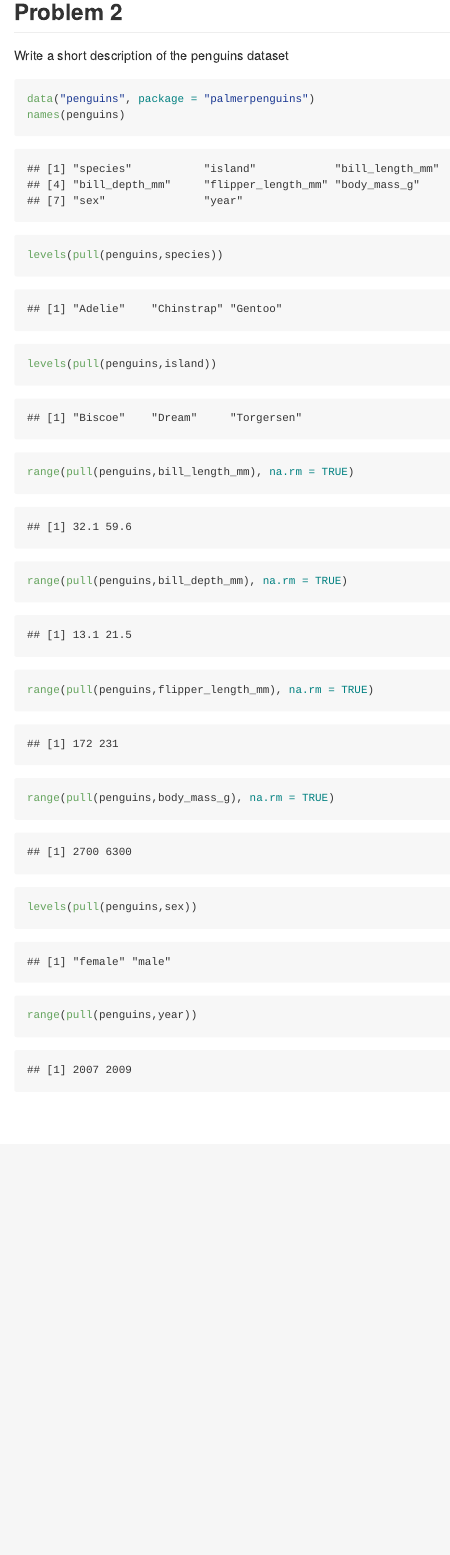
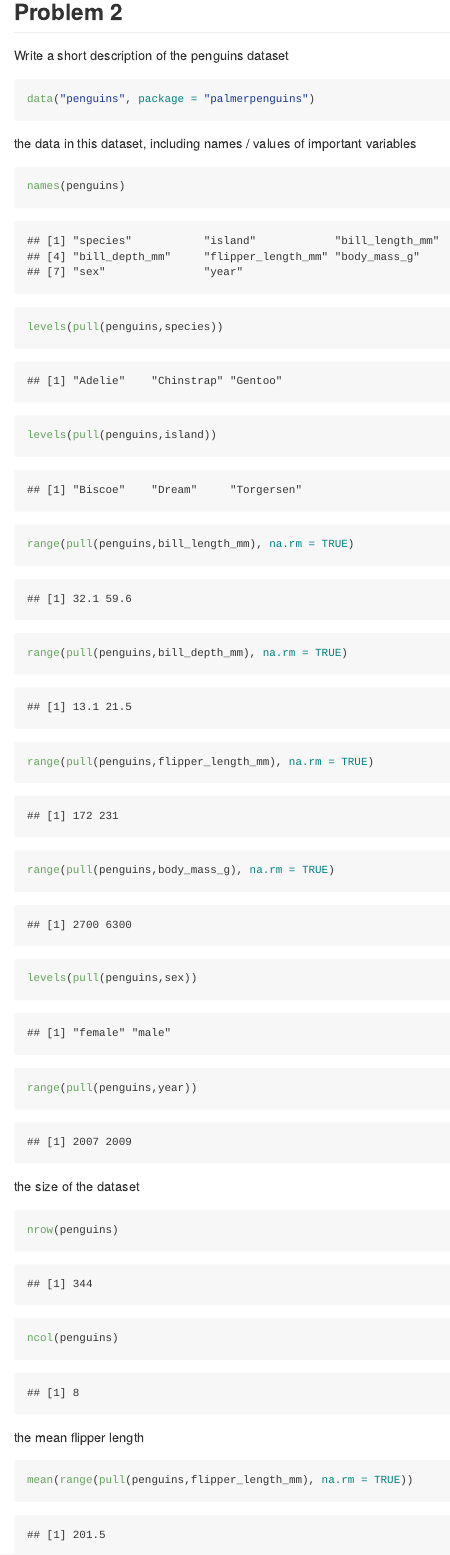
Before and after one commit to Yiyaoli1/p8105_hw1_yl4605, an R Markdown document (p8105_hw1_yl4605.Rmd): the page in a window 1100 px wide, from 2670 px down. The pictures show the output file p8105_hw1_yl4605.md that the author committed with the source, drawn offline in the style of GitHub.

Commit message:
the size of the dataset and the mean flipper length

````diff
--- a/p8105_hw1_yl4605.Rmd
+++ b/p8105_hw1_yl4605.Rmd
@@ -55,6 +55,11 @@ Write a short description of the penguins dataset
 
 ```{r}
 data("penguins", package = "palmerpenguins")
+```
+
+the data in this dataset, including names / values of important variables
+
+```{r}
 names(penguins)
 levels(pull(penguins,species))
 levels(pull(penguins,island))
@@ -65,3 +70,16 @@ range(pull(penguins,body_mass_g), na.rm = TRUE)
 levels(pull(penguins,sex))
 range(pull(penguins,year))
 ```
+
+the size of the dataset
+
+```{r}
+nrow(penguins)
+ncol(penguins)
+```
+
+the mean flipper length
+
+```{r}
+mean(range(pull(penguins,flipper_length_mm), na.rm = TRUE))
+```
````
Also changed, not shown: p8105_hw1_yl4605.md.
